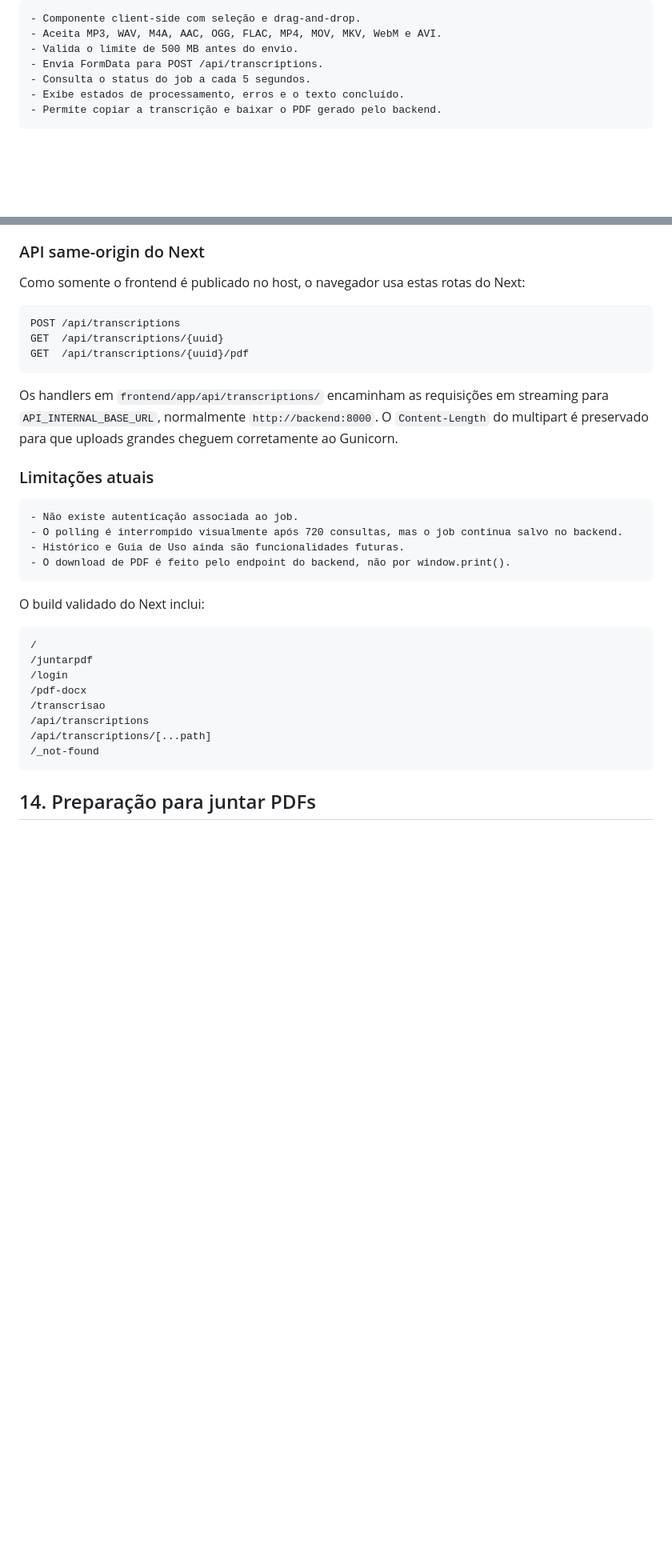
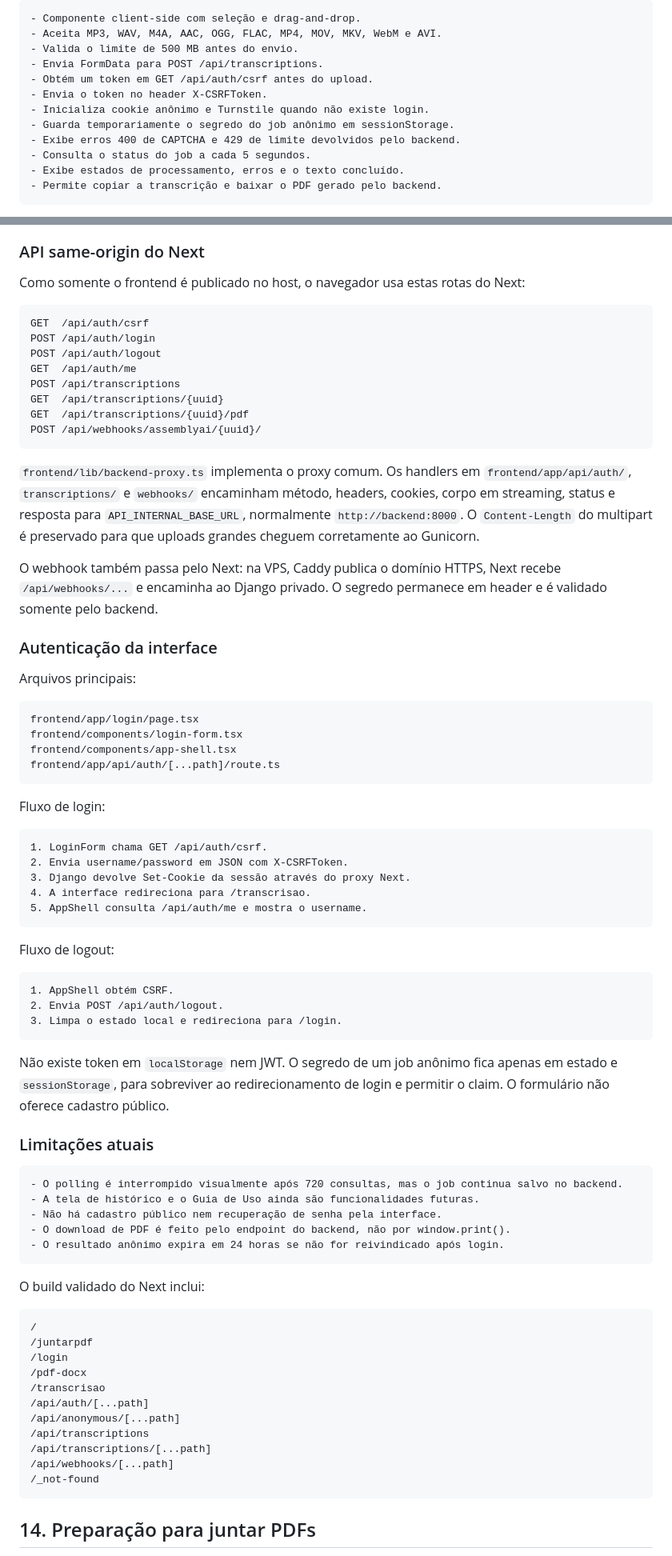
Before and after one commit to paulocerqr/utileasy, a Markdown page: docs/frontend/09-frontend-contexto.md, 2 parts joined by grey strips. Shown at 80% size. Rendered like a GitHub page; blank space fills up the shorter version.

Commit message:
docs(frontend): document auth and anonymous workflows

````diff
--- a/docs/frontend/09-frontend-contexto.md
+++ b/docs/frontend/09-frontend-contexto.md
@@ -548,6 +559,11 @@ Estado atual:
 - Aceita MP3, WAV, M4A, AAC, OGG, FLAC, MP4, MOV, MKV, WebM e AVI.
 - Valida o limite de 500 MB antes do envio.
 - Envia FormData para POST /api/transcriptions.
+- Obtém um token em GET /api/auth/csrf antes do upload.
+- Envia o token no header X-CSRFToken.
+- Inicializa cookie anônimo e Turnstile quando não existe login.
+- Guarda temporariamente o segredo do job anônimo em sessionStorage.
+- Exibe erros 400 de CAPTCHA e 429 de limite devolvidos pelo backend.
 - Consulta o status do job a cada 5 segundos.
 - Exibe estados de processamento, erros e o texto concluído.
 - Permite copiar a transcrição e baixar o PDF gerado pelo backend.
@@ -725,20 +746,67 @@ O card final exibe o nome original, a quantidade de palavras, indicação de res
 Como somente o frontend é publicado no host, o navegador usa estas rotas do Next:
 
 ```text
+GET  /api/auth/csrf
+POST /api/auth/login
+POST /api/auth/logout
+GET  /api/auth/me
 POST /api/transcriptions
 GET  /api/transcriptions/{uuid}
 GET  /api/transcriptions/{uuid}/pdf
+POST /api/webhooks/assemblyai/{uuid}/
 ```
 
-Os handlers em `frontend/app/api/transcriptions/` encaminham as requisições em streaming para `API_INTERNAL_BASE_URL`, normalmente `http://backend:8000`. O `Content-Length` do multipart é preservado para que uploads grandes cheguem corretamente ao Gunicorn.
+`frontend/lib/backend-proxy.ts` implementa o proxy comum. Os handlers em
+`frontend/app/api/auth/`, `transcriptions/` e `webhooks/` encaminham método, headers,
+cookies, corpo em streaming, status e resposta para `API_INTERNAL_BASE_URL`,
+normalmente `http://backend:8000`. O `Content-Length` do multipart é preservado para
+que uploads grandes cheguem corretamente ao Gunicorn.
+
+O webhook também passa pelo Next: na VPS, Caddy publica o domínio HTTPS, Next recebe
+`/api/webhooks/...` e encaminha ao Django privado. O segredo permanece em header e
+é validado somente pelo backend.
+
+### Autenticação da interface
+
+Arquivos principais:
+
+```text
+frontend/app/login/page.tsx
+frontend/components/login-form.tsx
+frontend/components/app-shell.tsx
+frontend/app/api/auth/[...path]/route.ts
+```
+
+Fluxo de login:
+
+```text
+1. LoginForm chama GET /api/auth/csrf.
+2. Envia username/password em JSON com X-CSRFToken.
+3. Django devolve Set-Cookie da sessão através do proxy Next.
+4. A interface redireciona para /transcrisao.
+5. AppShell consulta /api/auth/me e mostra o username.
+```
+
+Fluxo de logout:
+
+```text
+1. AppShell obtém CSRF.
+2. Envia POST /api/auth/logout.
+3. Limpa o estado local e redireciona para /login.
+```
+
+Não existe token em `localStorage` nem JWT. O segredo de um job anônimo fica apenas
+em estado e `sessionStorage`, para sobreviver ao redirecionamento de login e permitir
+o claim. O formulário não oferece cadastro público.
 
 ### Limitações atuais
 
 ```text
-- Não existe autenticação associada ao job.
 - O polling é interrompido visualmente após 720 consultas, mas o job continua salvo no backend.
-- Histórico e Guia de Uso ainda são funcionalidades futuras.
+- A tela de histórico e o Guia de Uso ainda são funcionalidades futuras.
+- Não há cadastro público nem recuperação de senha pela interface.
 - O download de PDF é feito pelo endpoint do backend, não por window.print().
+- O resultado anônimo expira em 24 horas se não for reivindicado após login.
 ```
 
 O build validado do Next inclui:
@@ -749,8 +817,11 @@ O build validado do Next inclui:
 /login
 /pdf-docx
 /transcrisao
+/api/auth/[...path]
+/api/anonymous/[...path]
 /api/transcriptions
 /api/transcriptions/[...path]
+/api/webhooks/[...path]
 /_not-found
 ```
 
````
Also changed, not shown: other parts of docs/frontend/09-frontend-contexto.md (+28 -12 lines), docs/frontend/10-autenticacao-e-proxy.md (added, +93 -0 lines).
